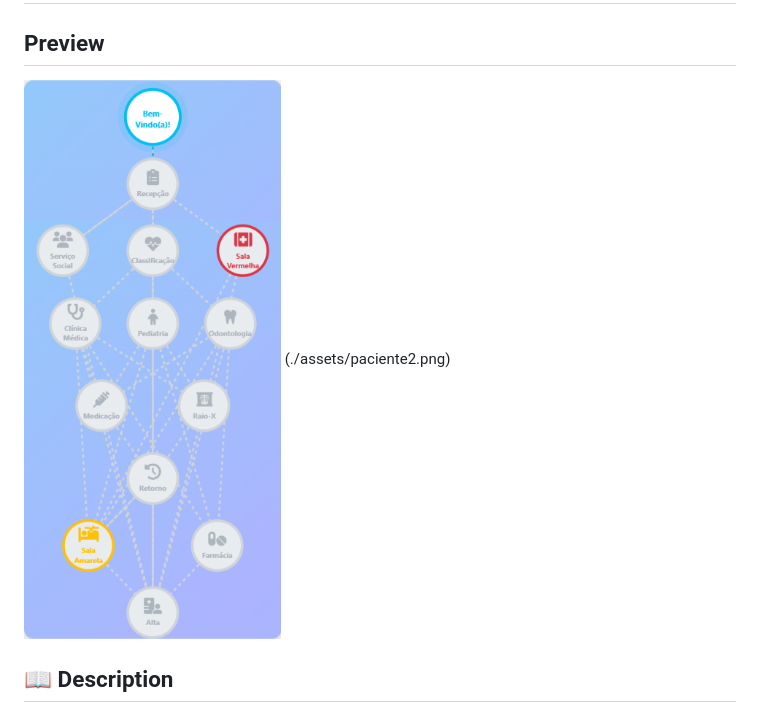
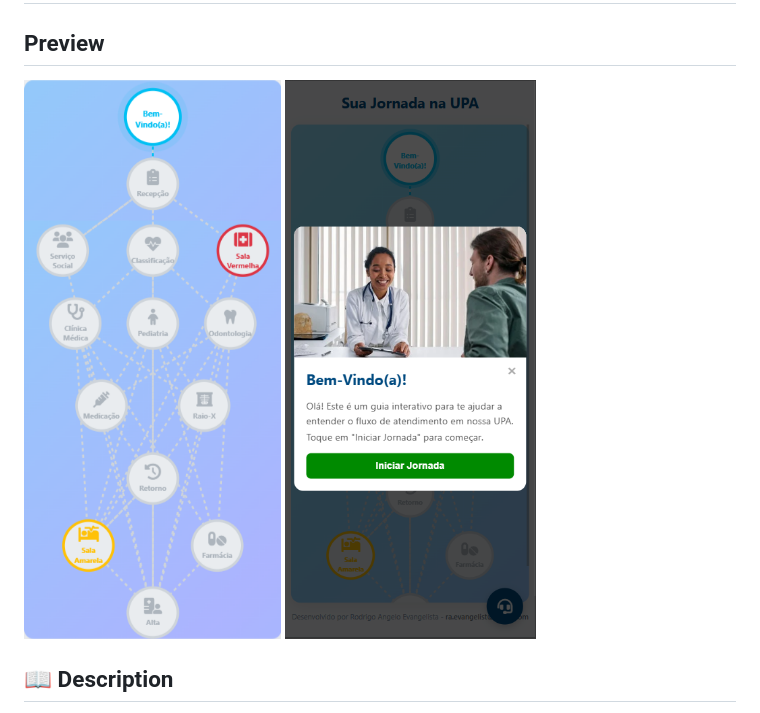
Before and after one commit to RA-Evangelista/roadmapPaciente, a Markdown page: README.md, the part around the change. Rendered like a GitHub page.

```diff
--- a/README.md
+++ b/README.md
@@ -4,7 +4,7 @@
 
 ## Preview
 
-![Preview](./assets/paciente.png) (./assets/paciente2.png)
+![Preview](./assets/paciente.png) ![Preview](./assets/paciente2.png)
 
 ## 📖 Description
 
```
